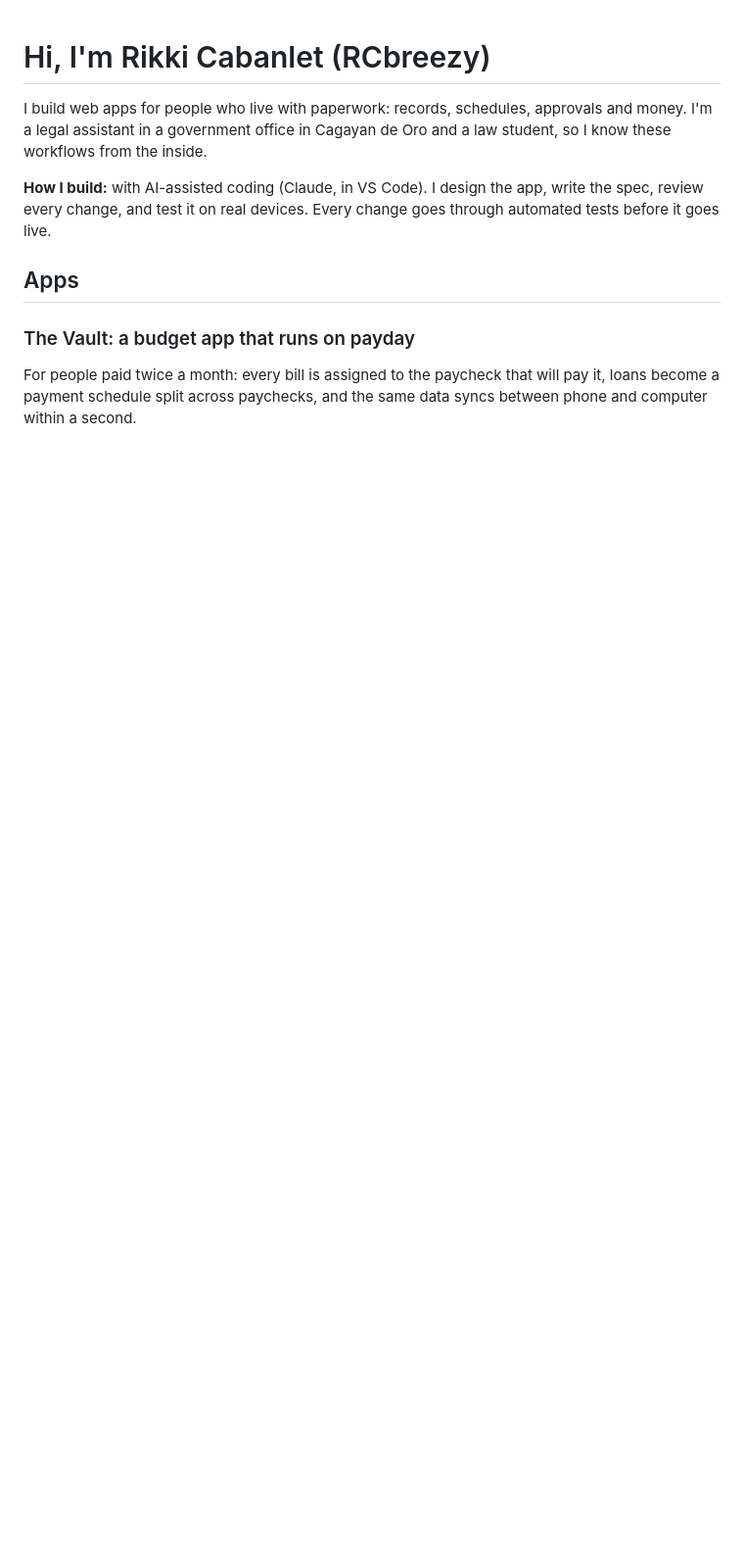
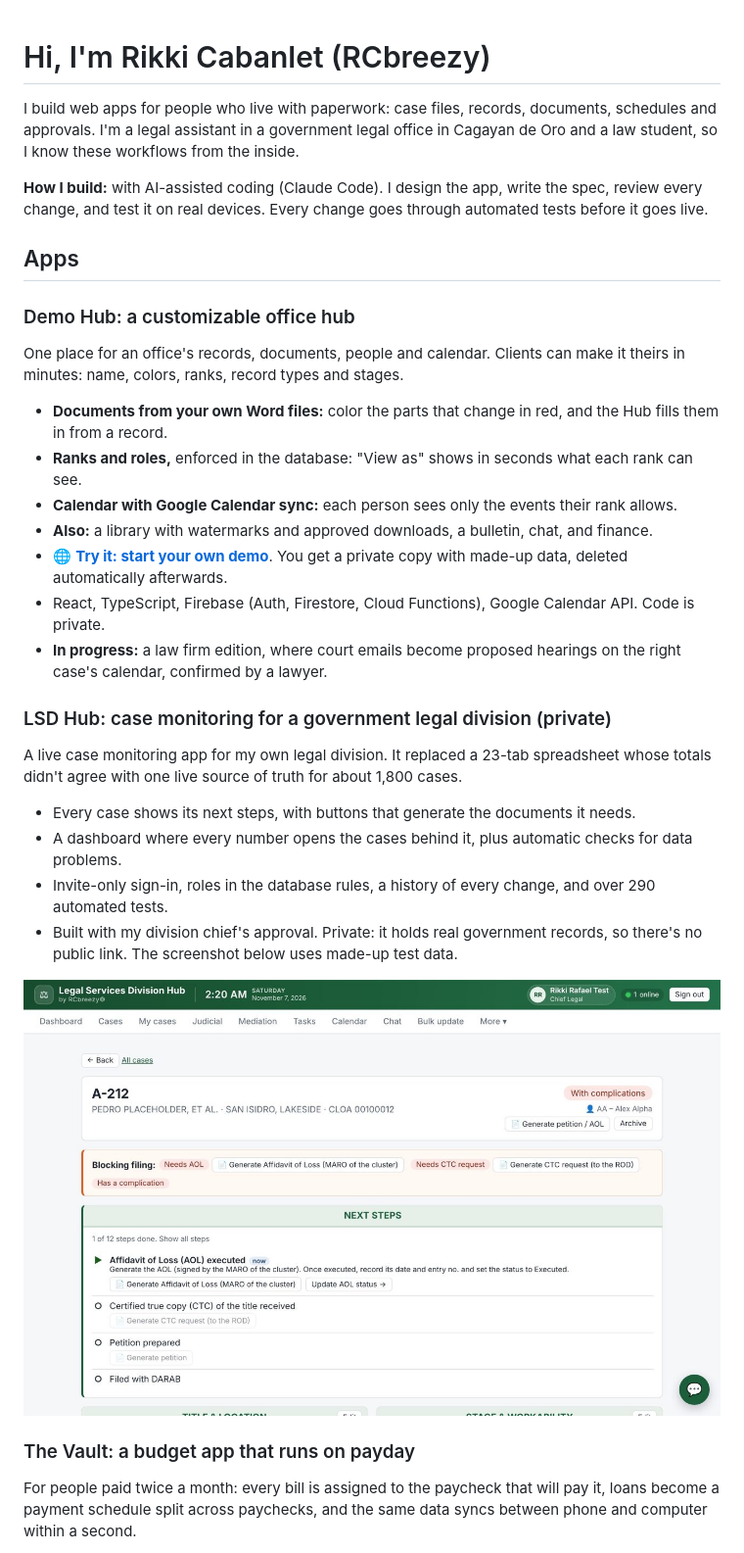
Before and after one commit to rikkirc/rikkirc, a Markdown page: README.md, the part around one of its changes. Shown at 98% size. Rendered like a GitHub page; pictures changed too: images/lsd-hub-case.jpg (added); blank space fills up the shorter version.

```diff
--- a/README.md
+++ b/README.md
@@ -1,10 +1,31 @@
 # Hi, I'm Rikki Cabanlet (RCbreezy)
 
-I build web apps for people who live with paperwork: records, schedules, approvals and money. I'm a legal assistant in a government office in Cagayan de Oro and a law student, so I know these workflows from the inside.
+I build web apps for people who live with paperwork: case files, records, documents, schedules and approvals. I'm a legal assistant in a government legal office in Cagayan de Oro and a law student, so I know these workflows from the inside.
 
-**How I build:** with AI-assisted coding (Claude, in VS Code). I design the app, write the spec, review every change, and test it on real devices. Every change goes through automated tests before it goes live.
+**How I build:** with AI-assisted coding (Claude Code). I design the app, write the spec, review every change, and test it on real devices. Every change goes through automated tests before it goes live.
 
 ## Apps
+
+### Demo Hub: a customizable office hub
+One place for an office's records, documents, people and calendar. Clients can make it theirs in minutes: name, colors, ranks, record types and stages.
+
+- **Documents from your own Word files:** color the parts that change in red, and the Hub fills them in from a record.
+- **Ranks and roles,** enforced in the database: "View as" shows in seconds what each rank can see.
+- **Calendar with Google Calendar sync:** each person sees only the events their rank allows.
+- **Also:** a library with watermarks and approved downloads, a bulletin, chat, and finance.
+- 🌐 **[Try it: start your own demo](https://rc-demo-hub.web.app)**. You get a private copy with made-up data, deleted automatically afterwards.
+- React, TypeScript, Firebase (Auth, Firestore, Cloud Functions), Google Calendar API. Code is private.
+- **In progress:** a law firm edition, where court emails become proposed hearings on the right case's calendar, confirmed by a lawyer.
+
+### LSD Hub: case monitoring for a government legal division (private)
+A live case monitoring app for my own legal division. It replaced a 23-tab spreadsheet whose totals didn't agree with one live source of truth for about 1,800 cases.
+
+- Every case shows its next steps, with buttons that generate the documents it needs.
+- A dashboard where every number opens the cases behind it, plus automatic checks for data problems.
+- Invite-only sign-in, roles in the database rules, a history of every change, and over 290 automated tests.
+- Built with my division chief's approval. Private: it holds real government records, so there's no public link. The screenshot below uses made-up test data.
+
+<img src="images/lsd-hub-case.jpg" alt="LSD Hub case page with next steps and document buttons, showing made-up test data" width="720">
 
 ### The Vault: a budget app that runs on payday
 For people paid twice a month: every bill is assigned to the paycheck that will pay it, loans become a payment schedule split across paychecks, and the same data syncs between phone and computer within a second.
```
Also changed, not shown: other parts of README.md (+14 -5 lines).
